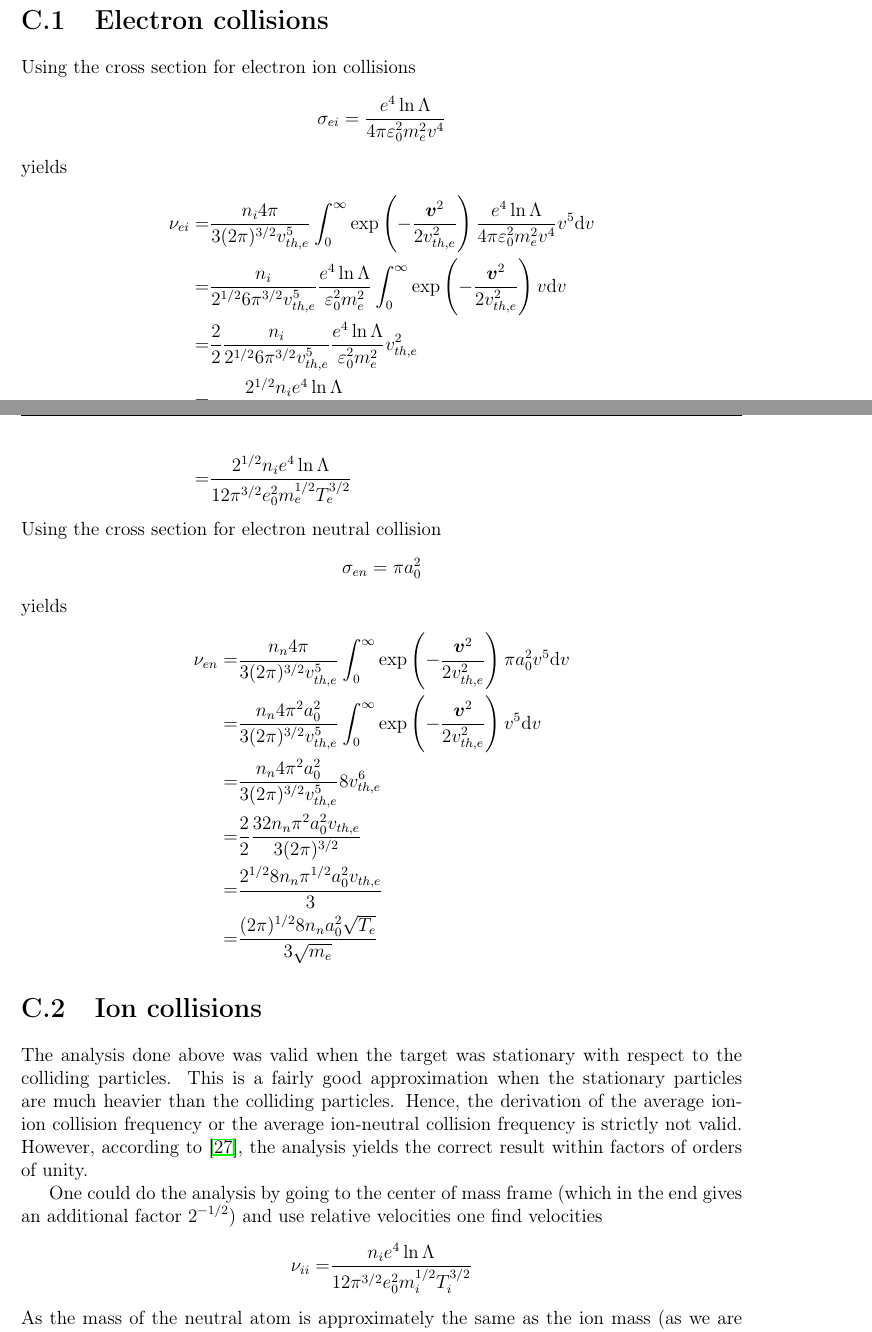
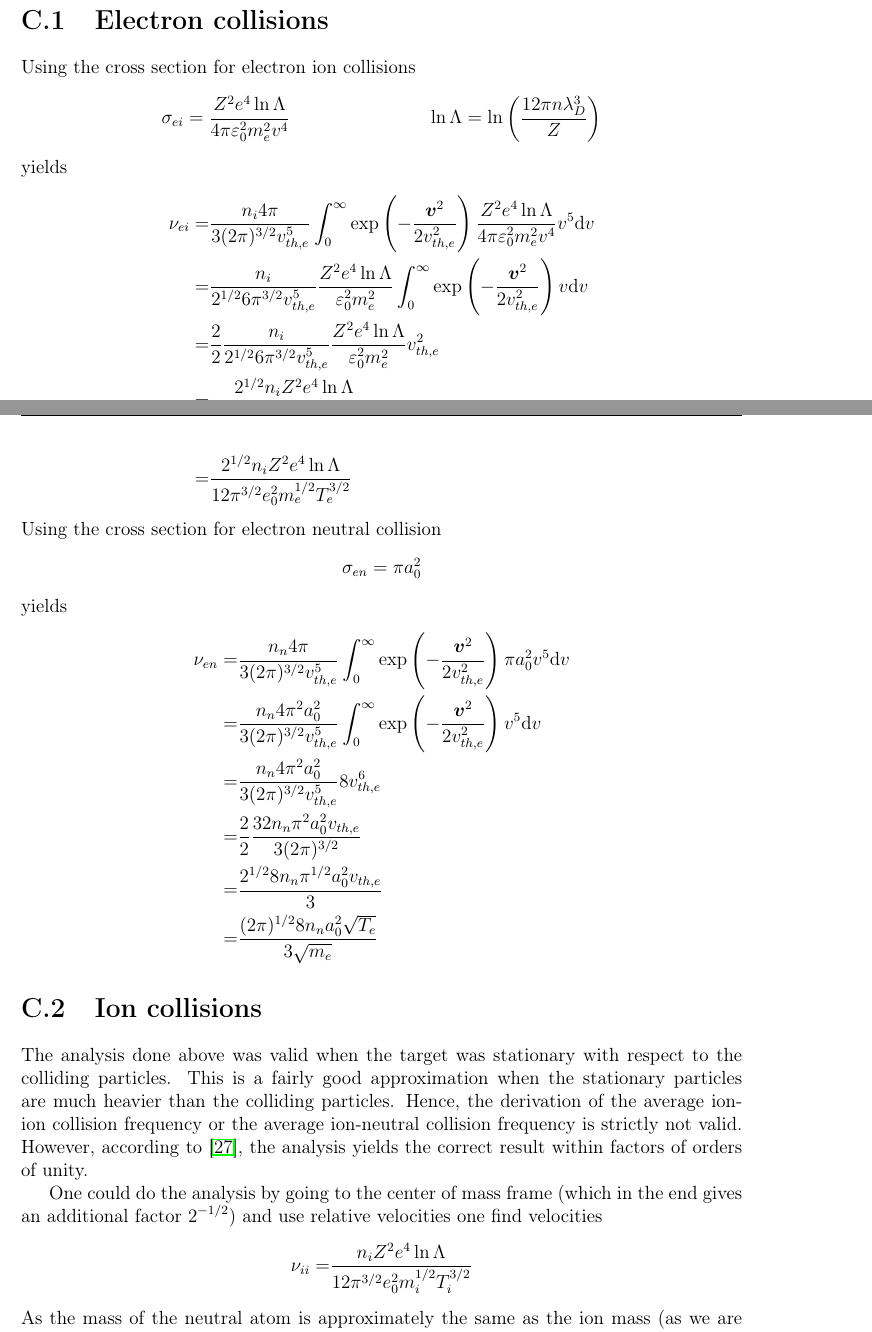
Before and after one commit to CELMA-project/PhD-dissertation, a LaTeX thesis (16_PhD_Loeiten.tex, which reads appendices/collisions.tex): two parts of pages 73 and 74 of 126, joined at a grey line, cut so that both start at the same text. Compiled offline with pdfLaTeX.

Commit message:
Added Z to collisions

```diff
--- a/appendices/collisions.tex
+++ b/appendices/collisions.tex
@@ -193,7 +193,9 @@ The subscript $_\text{stationary target}$ will be dropped from here on.
 Using the cross section for electron ion collisions
 %
 \begin{align*}
-    \sigma_{ei} = \frac{e^4\ln\Lambda}{4\pi\e_0^2m_e^2v^4}
+    \sigma_{ei} = \frac{Z^2e^4\ln\Lambda}{4\pi\e_0^2m_e^2v^4}
+    &&
+    \ln\Lambda = \ln\L(\frac{12\pi n \lambda_D^3}{Z}\R)
 \end{align*}
 %
 yields
@@ -204,14 +206,14 @@ yields
     \frac{n_i4\pi}{3(2\pi)^{3/2}v_{th,e}^5}
     \int_0^\infty
     \exp\L(-\frac{\ve{v}^2}{2v_{th,e}^2}\R)
-    \frac{e^4\ln\Lambda}{4\pi\e_0^2m_e^2v^4} v^5
+    \frac{Z^2e^4\ln\Lambda}{4\pi\e_0^2m_e^2v^4} v^5
     \d v
     \\
     %
     %
     =&
     \frac{n_i}{2^{1/2}6\pi^{3/2}v_{th,e}^5}
-    \frac{e^4\ln\Lambda}{\e_0^2m_e^2}
+    \frac{Z^2e^4\ln\Lambda}{\e_0^2m_e^2}
     \int_0^\infty
     \exp\L(-\frac{\ve{v}^2}{2v_{th,e}^2}\R)
     v \d v
@@ -221,18 +223,18 @@ yields
     =&
     \frac{2}{2}
     \frac{n_i}{2^{1/2}6\pi^{3/2}v_{th,e}^5}
-    \frac{e^4\ln\Lambda}{\e_0^2m_e^2}
+    \frac{Z^2e^4\ln\Lambda}{\e_0^2m_e^2}
     v_{th,e}^2
     \\
     %
     %
     =&
-    \frac{2^{1/2}n_ie^4\ln\Lambda}{12\pi^{3/2}e_0^2m_e^2\L(\sqrt{\frac{T_e}{m_e}}\R)^3}
+    \frac{2^{1/2}n_iZ^2e^4\ln\Lambda}{12\pi^{3/2}e_0^2m_e^2\L(\sqrt{\frac{T_e}{m_e}}\R)^3}
     \\
     %
     %
     =&
-    \frac{2^{1/2}n_ie^4\ln\Lambda}{12\pi^{3/2}e_0^2m_e^{1/2}T_e^{3/2}}
+    \frac{2^{1/2}n_iZ^2e^4\ln\Lambda}{12\pi^{3/2}e_0^2m_e^{1/2}T_e^{3/2}}
 \end{align*}
 %
 Using the cross section for electron neutral collision
@@ -299,7 +301,7 @@ One could do the analysis by going to the center of mass frame (which in the end
     \nu_{ii}
     %
     =&
-    \frac{n_ie^4\ln\Lambda}{12\pi^{3/2}e_0^2m_i^{1/2}T_i^{3/2}}
+    \frac{n_iZ^2e^4\ln\Lambda}{12\pi^{3/2}e_0^2m_i^{1/2}T_i^{3/2}}
 \end{align*}
 %
 As the mass of the neutral atom is approximately the same as the ion mass (as we are considering neutrals of the same species as the plasma), we get for the ion-neutral collision
```
